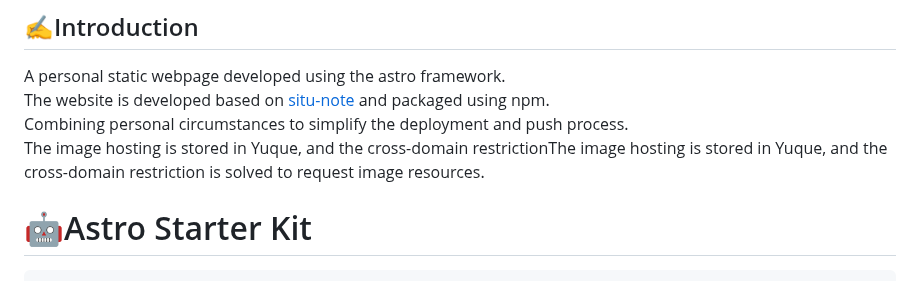
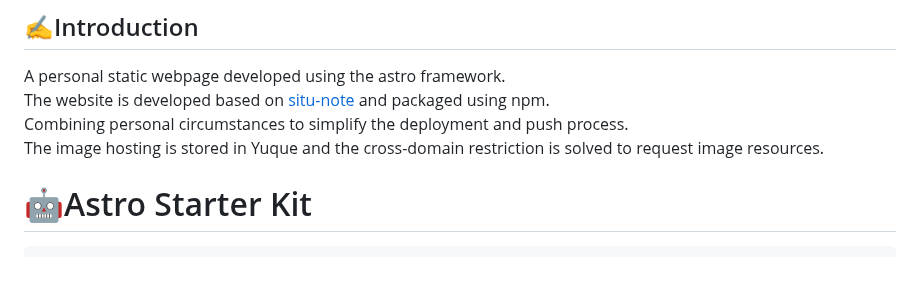
Before and after one commit to HuanXin-Chen/HuanXin-Chen.github.io, a Markdown page: README.md, the part around the change. Drawn GitHub-style.

````diff
--- a/README.md
+++ b/README.md
@@ -2,7 +2,7 @@
 A personal static webpage developed using the astro framework.<br />
 The website is developed based on [situ-note](https://github.com/situ2001/situ-note) and packaged using npm.<br />
 Combining personal circumstances to simplify the deployment and push process.<br />
-The image hosting is stored in Yuque, and the cross-domain restrictionThe image hosting is stored in Yuque, and the cross-domain restriction is solved to request image resources.<br />
+The image hosting is stored in Yuque and the cross-domain restriction is solved to request image resources.<br />
 # 🤖Astro Starter Kit
 ```go
 npm create astro@latest -- --template basics
````
